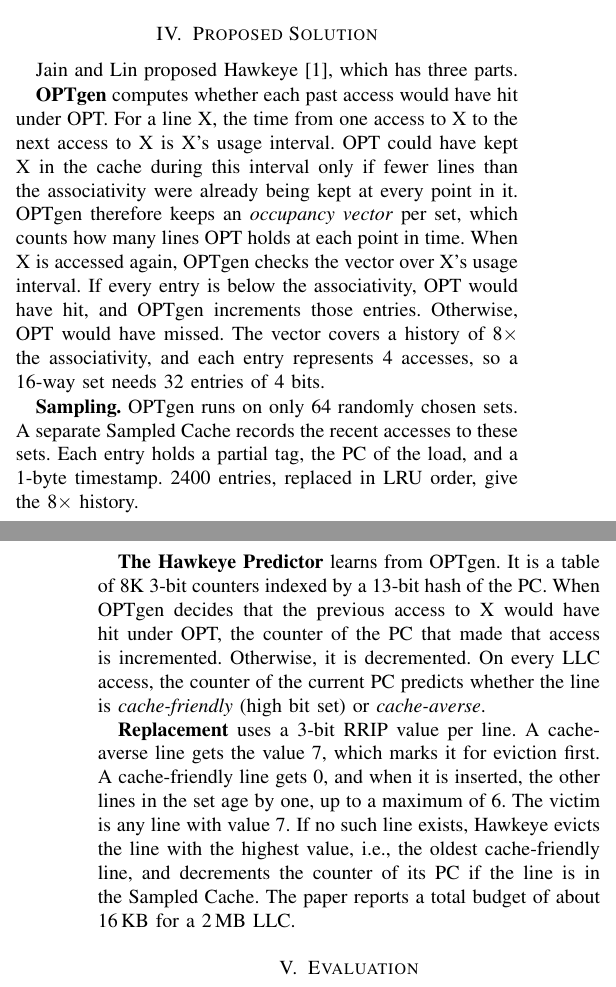
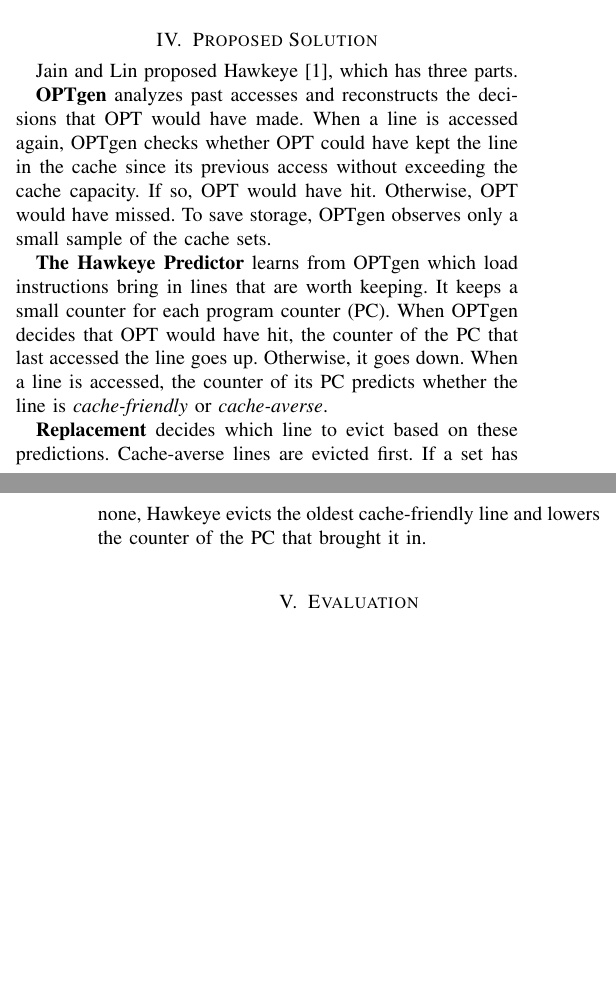
Before and after one commit to Yu-HsiangWang/ECE552-Project, a LaTeX paper (Proposal/ECE552_Hawkeye_Proposal.tex): two parts of the columns of pages 1 and 2 of 3 before the commit and two parts of the columns of pages 1 and 2 of 2 after it, joined at a grey line, cut so that both start at the same text, the shorter picture padded with empty space. Compiled offline with pdfLaTeX.

Commit message:
Proposal: explain RRIP and SHiP in the introduction; describe Hawkeye's parts without sizes

```diff
--- a/Proposal/ECE552_Hawkeye_Proposal.tex
+++ b/Proposal/ECE552_Hawkeye_Proposal.tex
@@ -91,36 +93,23 @@
 
 Jain and Lin proposed Hawkeye~\cite{hawkeye}, which has three parts.
 
-\textbf{OPTgen} computes whether each past access would have hit under OPT. For
-a line X, the time from one access to X to the next access to X is X's usage
-interval. OPT could have kept X in the cache during this interval only if fewer
-lines than the associativity were already being kept at every point in it.
-OPTgen therefore keeps an \emph{occupancy vector} per set, which counts how many
-lines OPT holds at each point in time. When X is accessed again, OPTgen checks
-the vector over X's usage interval. If every entry is below the associativity,
-OPT would have hit, and OPTgen increments those entries. Otherwise, OPT would
-have missed. The vector covers a history of 8$\times$ the associativity, and
-each entry represents 4 accesses, so a 16-way set needs 32 entries of 4 bits.
+\textbf{OPTgen} analyzes past accesses and reconstructs the decisions that OPT
+would have made. When a line is accessed again, OPTgen checks whether OPT could
+have kept the line in the cache since its previous access without exceeding the
+cache capacity. If so, OPT would have hit. Otherwise, OPT would have missed. To
+save storage, OPTgen observes only a small sample of the cache sets.
 
-\textbf{Sampling.} OPTgen runs on only 64 randomly chosen sets. A separate
-Sampled Cache records the recent accesses to these sets. Each entry holds a
-partial tag, the PC of the load, and a 1-byte timestamp. 2400 entries, replaced
-in LRU order, give the 8$\times$ history.
+\textbf{The Hawkeye Predictor} learns from OPTgen which load instructions bring
+in lines that are worth keeping. It keeps a small counter for each program
+counter (PC). When OPTgen decides that OPT would have hit, the counter of the
+PC that last accessed the line goes up. Otherwise, it goes down. When a line is
+accessed, the counter of its PC predicts whether the line is
+\emph{cache-friendly} or \emph{cache-averse}.
 
-\textbf{The Hawkeye Predictor} learns from OPTgen. It is a table of 8K 3-bit
-counters indexed by a 13-bit hash of the PC. When OPTgen decides that the
-previous access to X would have hit under OPT, the counter of the PC that made
-that access is incremented. Otherwise, it is decremented. On every LLC access,
-the counter of the current PC predicts whether the line is \emph{cache-friendly}
-(high bit set) or \emph{cache-averse}.
-
-\textbf{Replacement} uses a 3-bit RRIP value per line. A cache-averse line
-gets the value 7, which marks it for eviction first. A cache-friendly line gets
-0, and when it is inserted, the other lines in the set age by one, up to a
-maximum of 6. The victim is any line with value 7. If no such line exists,
-Hawkeye evicts the line with the highest value, i.e., the oldest cache-friendly
-line, and decrements the counter of its PC if the line is in the Sampled Cache.
-The paper reports a total budget of about 16\,KB for a 2\,MB LLC.
+\textbf{Replacement} decides which line to evict based on these predictions.
+Cache-averse lines are evicted first. If a set has none, Hawkeye evicts the
+oldest cache-friendly line and lowers the counter of the PC that brought it
+in.
 
 %% ------------------------------------------------------------------
 \section{Evaluation}
```
Also changed, not shown: Proposal/ECE552_Hawkeye_Proposal.pdf, Proposal/ECE552_Hawkeye_Proposal.tex (25 more changed lines).
